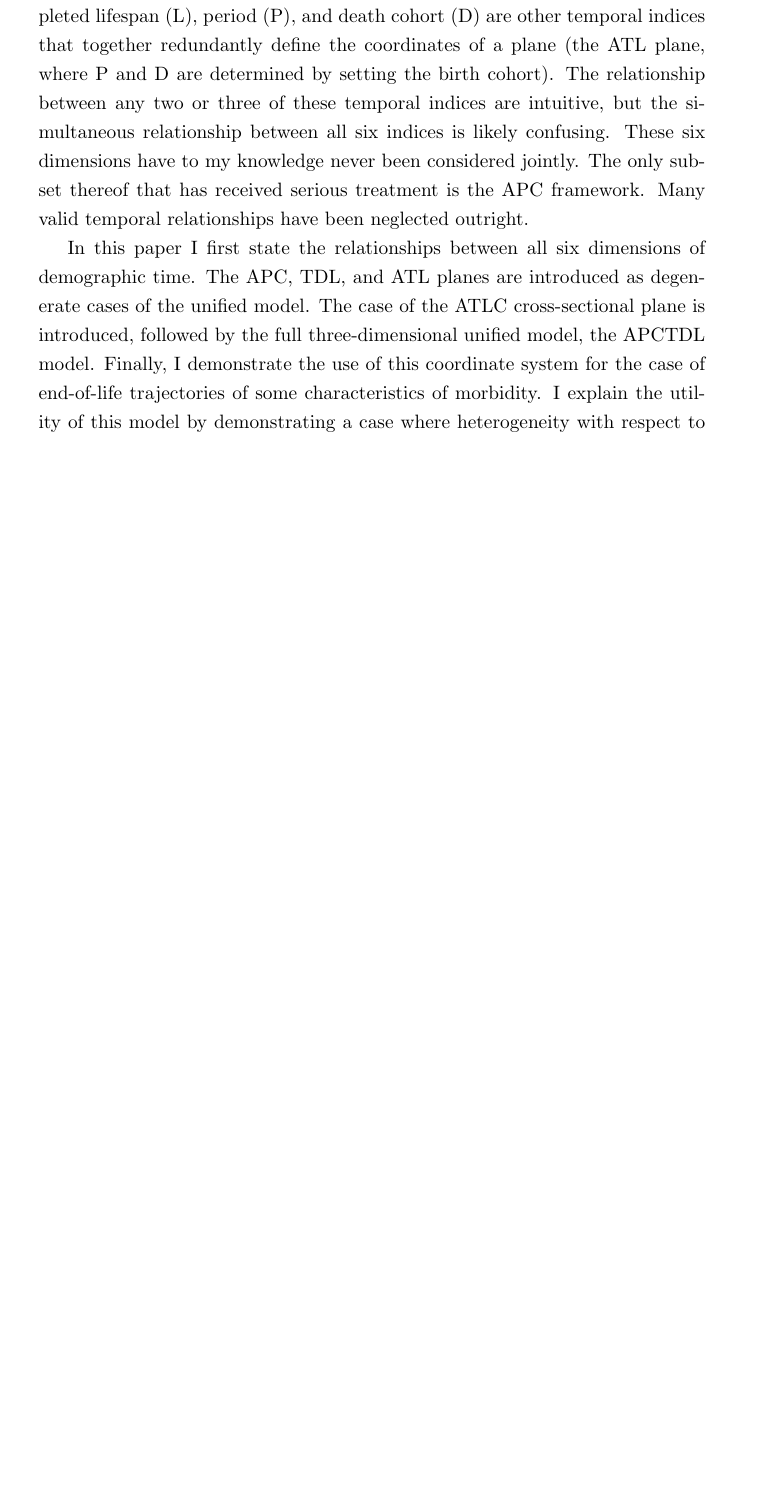
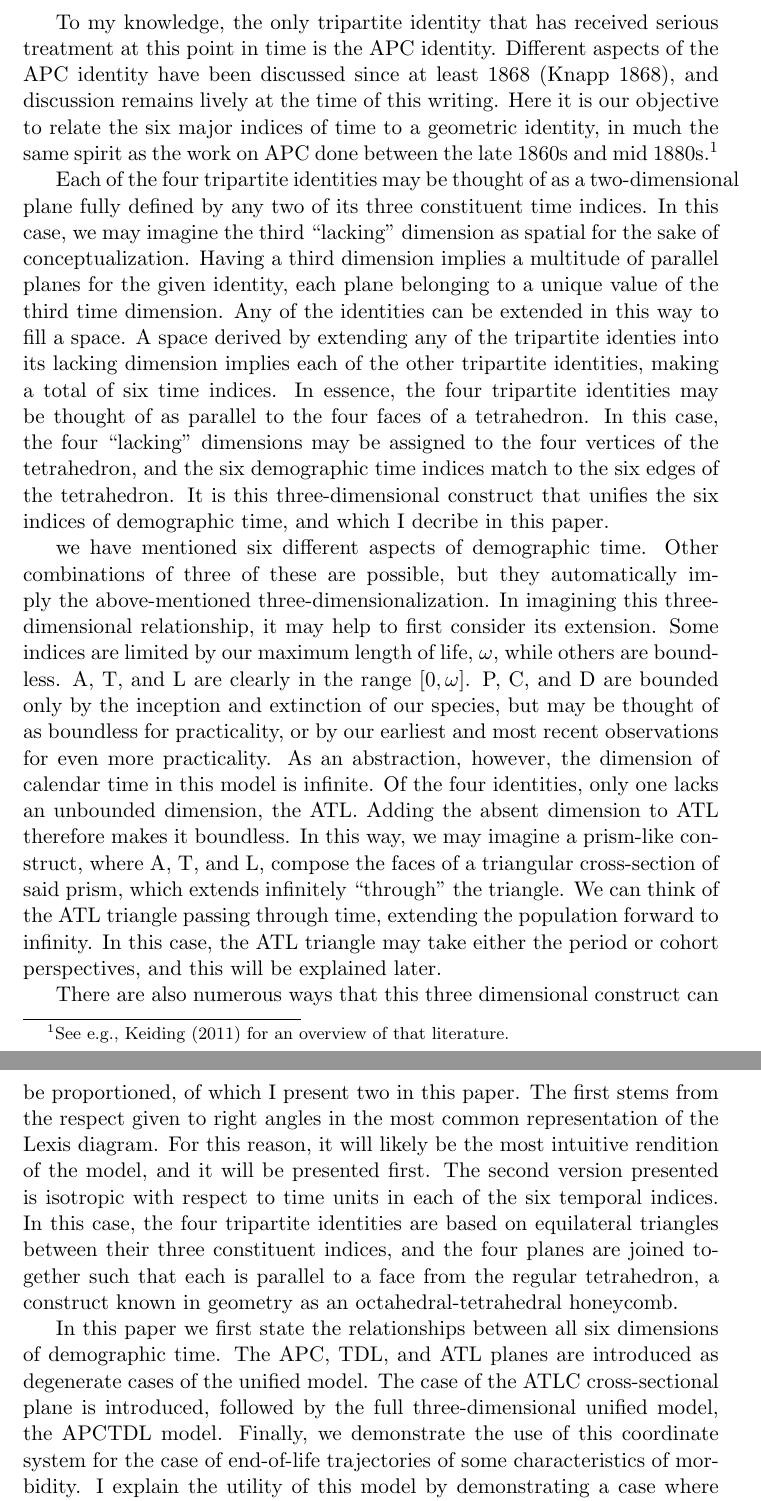
Before and after one commit to timriffe/APCT, a LaTeX paper (APCT/Riffe2015.tex): part of page 1 of 6 before the commit and two parts of pages 2 and 3 of 8 after it, the two joined at a grey line, cut at the place of the change, the shorter picture padded with empty space. Compiled offline with pdfLaTeX.

Commit message:
rewrote intro in a more systematic way

```diff
--- a/APCT/Riffe2015.tex
+++ b/APCT/Riffe2015.tex
@@ -34,10 +58,0 @@ period, and death cohort (TPD). Other identities also exist. For instance,
-within a birth cohort (C), chronological age (A), thanatological age (T),
-ultimate completed lifespan (L), period (P), and
-death cohort (D) are other temporal indices that together redundantly define the
-coordinates of a plane (the ATL plane, where P and D are determined by setting
-the birth cohort).
-The relationship between any two or three of these temporal indices are
-intuitive, but the simultaneous relationship between all six indices is likely
-confusing.
-These six dimensions have to my knowledge never been considered jointly. The only subset thereof that has received serious treatment is the APC
-framework. Many valid temporal relationships have been neglected outright.
@@ -44,2 +70 @@ framework. Many valid temporal relationships have been neglected outright.
 
-In this paper I first state the relationships between all six dimensions of
@@ -46,8 +86,62 @@ In this paper I first state the relationships between all six dimensions of
+To my knowledge, the only tripartite identity that has received serious
+treatment at this point in time is the APC identity. Different aspects of the
+APC identity have been discussed since at least 1868
+\citep{knapp1868ermittlung}, and discussion remains lively at the time of this
+writing. Here it is our objective to relate the six major indices of time to a
+geometric identity, in much the same spirit as the work on APC done
+between the late 1860s and mid 1880s.\footnote{See e.g., \citet{keiding2011age}
+for an overview of that literature.}
+
+Each of the four tripartite identities may be thought of as a
+two-dimensional plane fully defined by any two of its three constituent time
+indices.
+In this case, we may imagine the third ``lacking'' dimension as spatial for the sake of conceptualization.
+Having a third dimension implies a multitude of parallel planes for the given identity, each plane
+belonging to a unique value of the third time dimension. Any of the
+identities can be extended in this way to fill a space. A space derived by
+extending any of the tripartite identies into its lacking dimension implies each of the
+other tripartite identities, making a total of six time indices. In essence, the
+four tripartite identities may be thought of as parallel to the four faces of a
+tetrahedron. In this case, the four ``lacking'' dimensions may be assigned to
+the four vertices of the tetrahedron, and the six demographic time indices match
+to the six edges of the tetrahedron. It is this three-dimensional construct that
+unifies the six indices of demographic time, and which I decribe in this
+paper.
+
+we have mentioned six different aspects of demographic time. Other combinations
+of three of these are possible, but they automatically imply the above-mentioned
+three-dimensionalization. In imagining this three-dimensional relationship,
+it may help to first consider its extension. Some indices are limited
+by our maximum length of life, $\omega$, while others are boundless. A, T, and L are clearly in the range $[0,\omega]$. P, C, and D are bounded only by the inception and extinction of our species, but may be
+thought of as boundless for practicality, or by our earliest and most recent
+observations for even more practicality. As an abstraction, however, the
+dimension of calendar time in this model is infinite. Of the four identities,
+only one lacks an unbounded dimension, the ATL. Adding the absent dimension to
+ATL therefore makes it boundless. In this way, we may imagine a prism-like
+construct, where A, T, and L, compose the faces of a triangular
+cross-section of said prism, which extends infinitely ``through'' the triangle.
+We can think of the ATL triangle passing through time, extending the population
+forward to infinity. In this case, the ATL triangle may take either the period
+or cohort perspectives, and this will be explained later.
+
+There are also
+numerous ways that this three dimensional construct can be proportioned, of
+which I present two in this paper. The first stems from the respect given to right angles in the most
+common representation of the Lexis diagram. For this reason, it will likely be
+the most intuitive rendition of the model, and it will be presented first. The
+second version presented is isotropic with respect to time units in each of the
+six temporal indices. In this case, the four tripartite identities are based on
+equilateral triangles between their three constituent indices, and the four
+planes are joined together such that each is parallel to a face from the regular
+tetrahedron, a construct known in geometry as an octahedral-tetrahedral
+honeycomb.
+
+In this paper we first state the relationships between all six dimensions of
 demographic time. The APC, TDL, and ATL planes are introduced as degenerate
 cases of the unified model. The case of the ATLC cross-sectional plane is
 introduced, followed by the full three-dimensional unified model, the APCTDL
 model.
-Finally, I demonstrate the use of this coordinate system for the case of
+Finally, we demonstrate the use of this coordinate system for the case of
 end-of-life trajectories of some characteristics of morbidity. I explain the
 utility of this model by demonstrating a case where heterogeneity with respect
 to unaccounted-for time dimensions has caused serious misunderstandings in the
```
Also changed, not shown: APCT/Riffe2015.pdf, APCT/Riffe2015.tex (95 more changed lines).
